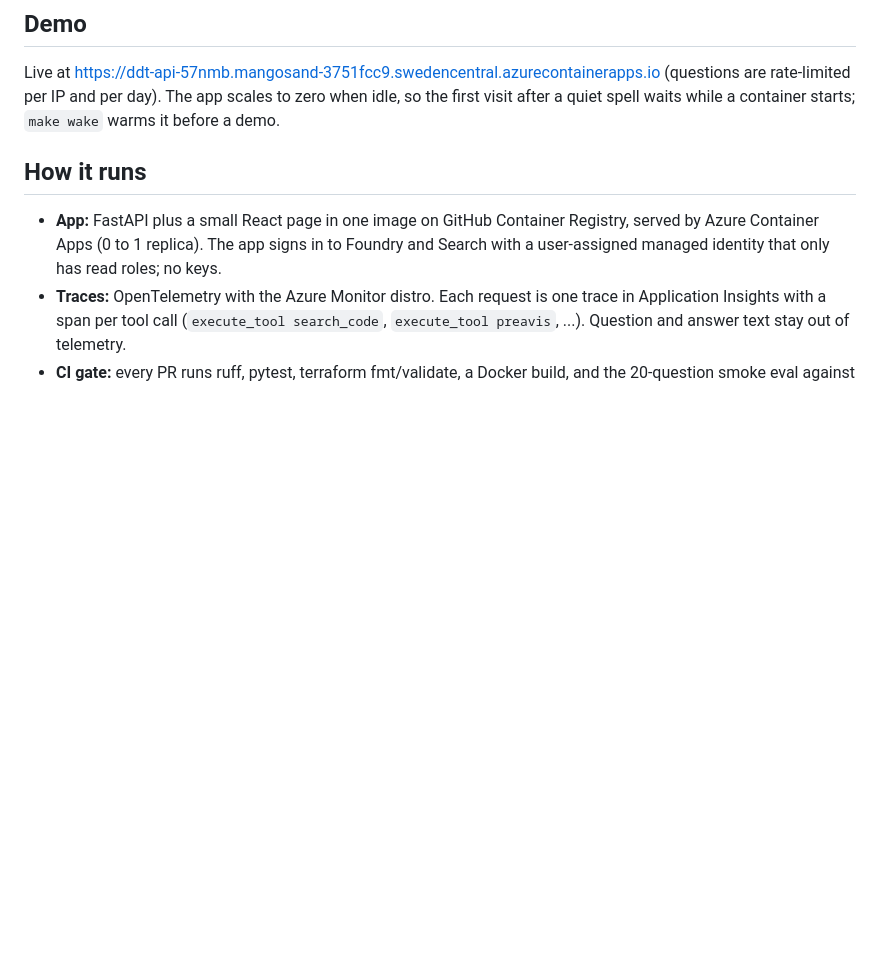
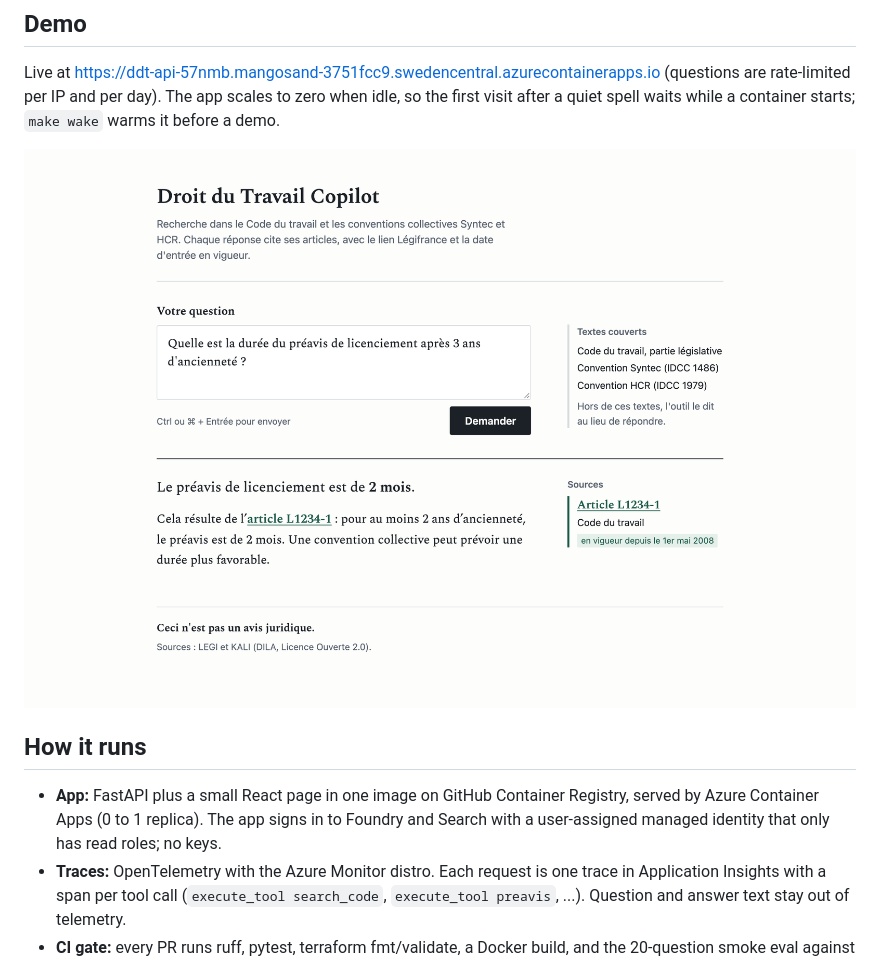
Before and after one commit to kikugo/droit-du-travail-copilot, a Markdown page: README.md, the part around the change. GitHub-like rendering; pictures changed too: docs/page.png (added); blank space fills up the shorter version.

Commit message:
added a screenshot of the page to the readme

```diff
--- a/README.md
+++ b/README.md
@@ -9,6 +9,8 @@
 ## Demo
 
 Live at https://ddt-api-57nmb.mangosand-3751fcc9.swedencentral.azurecontainerapps.io (questions are rate-limited per IP and per day). The app scales to zero when idle, so the first visit after a quiet spell waits while a container starts; `make wake` warms it before a demo.
+
+![The page answering a question on the notice period, with the cited Code du travail article in the margin](docs/page.png)
 
 ## How it runs
 
```
